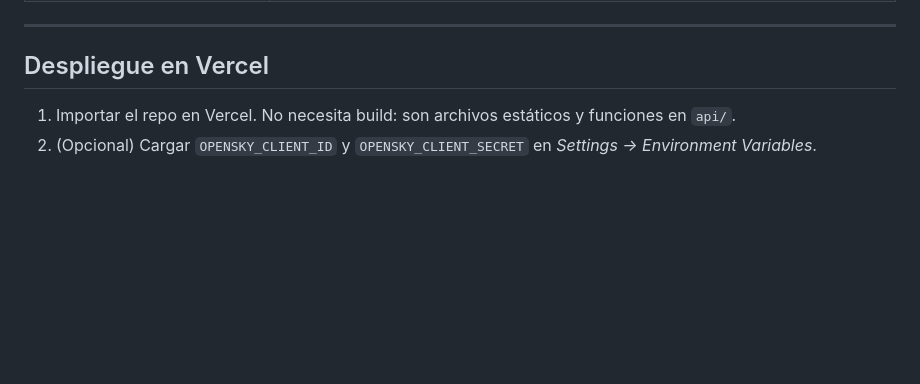
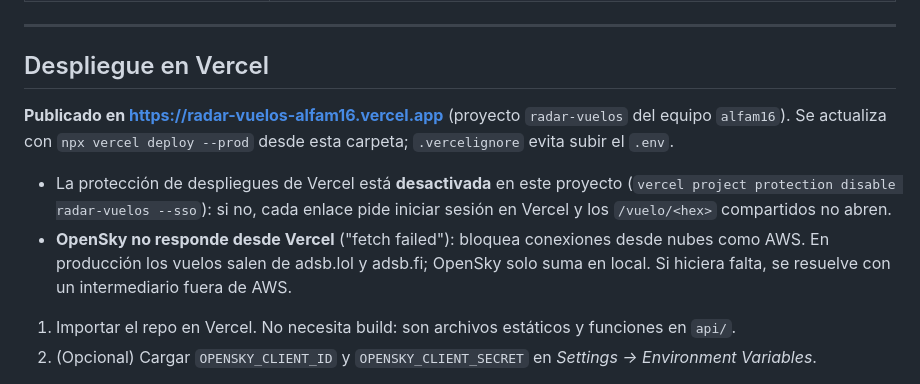
Before and after one commit to Moim16/flight-finder, a Markdown page: README.md, the part around the change. Rendered like a GitHub page; blank space fills up the shorter version.

Commit message:
README: direccion publicada en Vercel, proteccion desactivada y OpenSky bloqueado desde la nube
Co-Authored-By: Claude Opus 5.5 (1M context) <noreply@anthropic.com>

```diff
--- a/README.md
+++ b/README.md
@@ -72,6 +72,12 @@ node --env-file=.env scripts/dev.mjs
 
 ## Despliegue en Vercel
 
+**Publicado en https://radar-vuelos-alfam16.vercel.app** (proyecto `radar-vuelos` del equipo `alfam16`). Se actualiza con `npx vercel deploy --prod` desde esta carpeta; `.vercelignore` evita subir el `.env`.
+
+- La protección de despliegues de Vercel está **desactivada** en este proyecto (`vercel project protection disable radar-vuelos --sso`): si no, cada enlace pide iniciar sesión en Vercel y los `/vuelo/<hex>` compartidos no abren.
+- **OpenSky no responde desde Vercel** ("fetch failed"): bloquea conexiones desde nubes como AWS. En producción los vuelos salen de adsb.lol y adsb.fi; OpenSky solo suma en local. Si hiciera falta, se resuelve con un intermediario fuera de AWS.
+
+
 1. Importar el repo en Vercel. No necesita build: son archivos estáticos y funciones en `api/`.
 2. (Opcional) Cargar `OPENSKY_CLIENT_ID` y `OPENSKY_CLIENT_SECRET` en *Settings → Environment Variables*.
 
```
